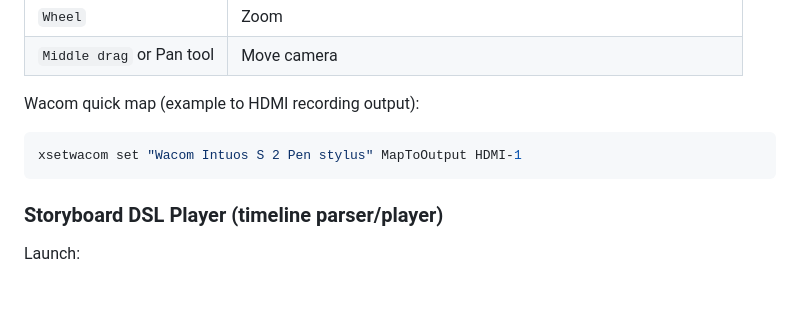
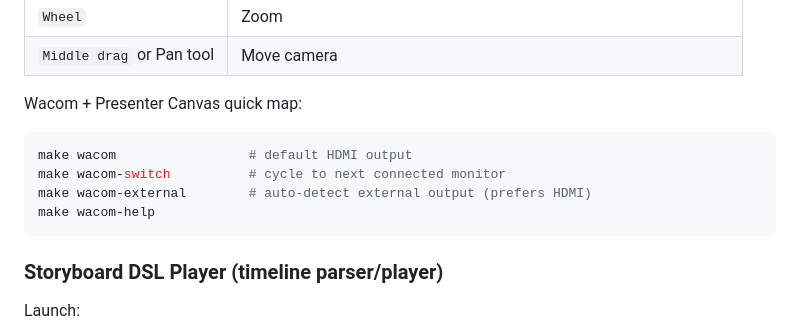
Before and after one commit to antshiv/LinuxUtilities, a Markdown page: SHORTCUTS_CHEATSHEET.md, the part around the change. GitHub-like rendering; blank space fills up the shorter version.

````diff
--- a/SHORTCUTS_CHEATSHEET.md
+++ b/SHORTCUTS_CHEATSHEET.md
@@ -156,10 +156,13 @@ In-app keys:
 | `Wheel` | Zoom |
 | `Middle drag` or Pan tool | Move camera |
 
-Wacom quick map (example to HDMI recording output):
+Wacom + Presenter Canvas quick map:
 
 ```bash
-xsetwacom set "Wacom Intuos S 2 Pen stylus" MapToOutput HDMI-1
+make wacom                 # default HDMI output
+make wacom-switch          # cycle to next connected monitor
+make wacom-external        # auto-detect external output (prefers HDMI)
+make wacom-help
 ```
 
 ### Storyboard DSL Player (timeline parser/player)
````
Also changed, not shown: README.md (+76 -2 lines), assets/images/presenter-canvas-wacom-workflow.png (added), docs/assets/images/presenter-canvas-wacom-workflow.png (added), 7 other files.
